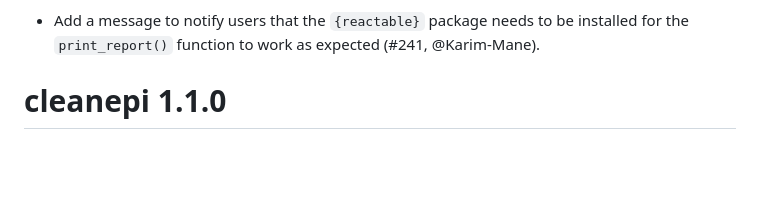
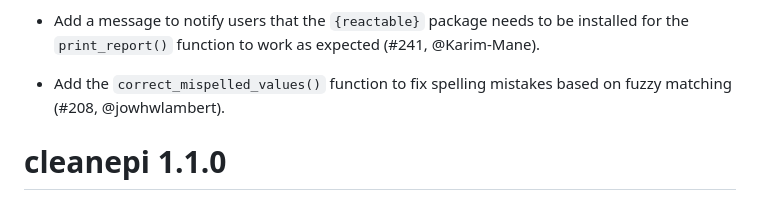
Before and after one commit to epiverse-trace/cleanepi, a Markdown page: NEWS.md, the part around the change. Rendered like a GitHub page; blank space fills up the shorter version.

```diff
--- a/NEWS.md
+++ b/NEWS.md
@@ -38,6 +38,9 @@ for users installing the package from GitHub
 * Add a message to notify users that the `{reactable}` package needs to be
 installed for the `print_report()` function to work as expected
 (#241, @Karim-Mane).
+
+* Add the `correct_mispelled_values()` function to fix spelling mistakes based
+on fuzzy matching (#208, @jowhwlambert).
 
 # cleanepi 1.1.0
 
```
